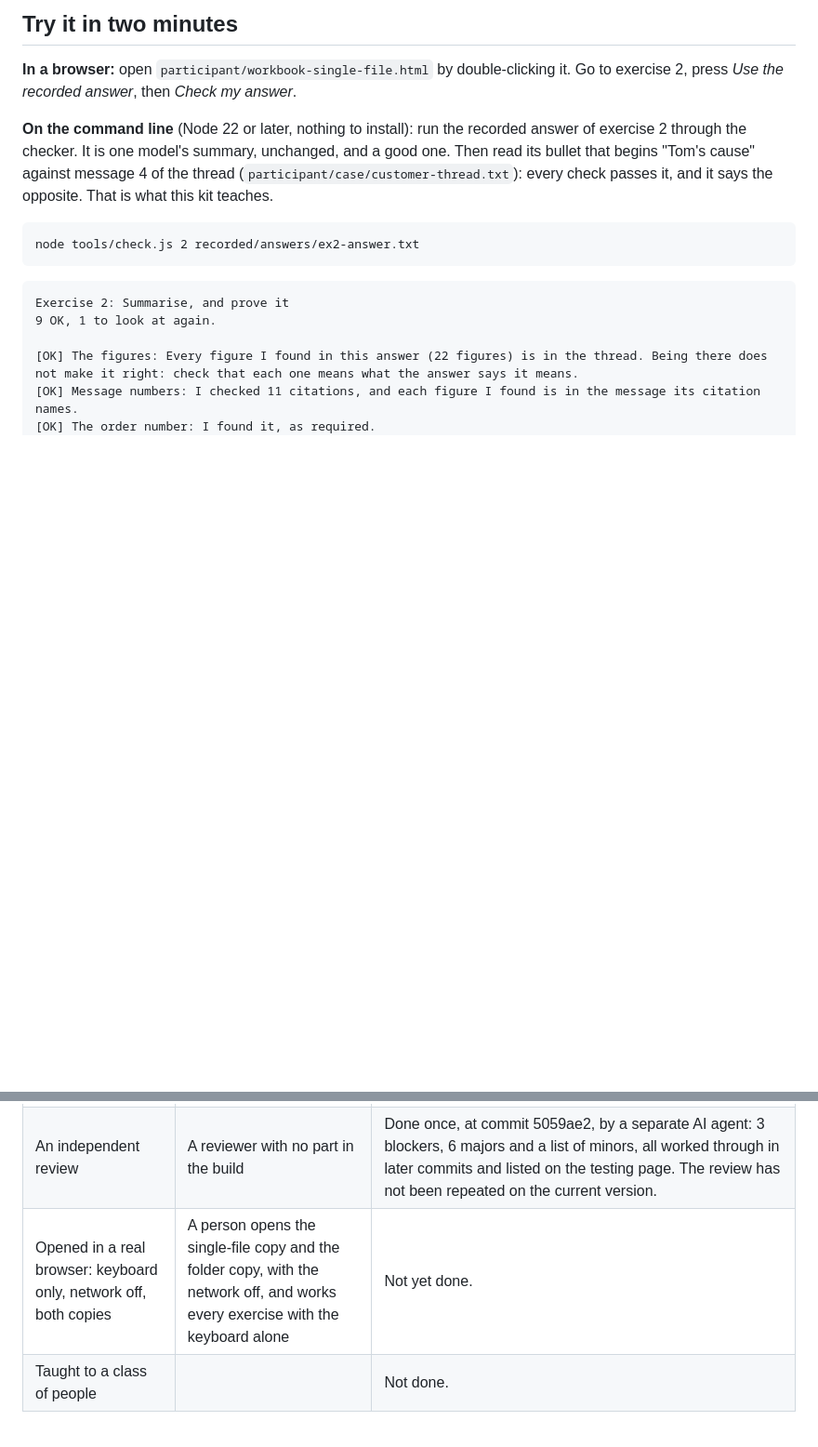
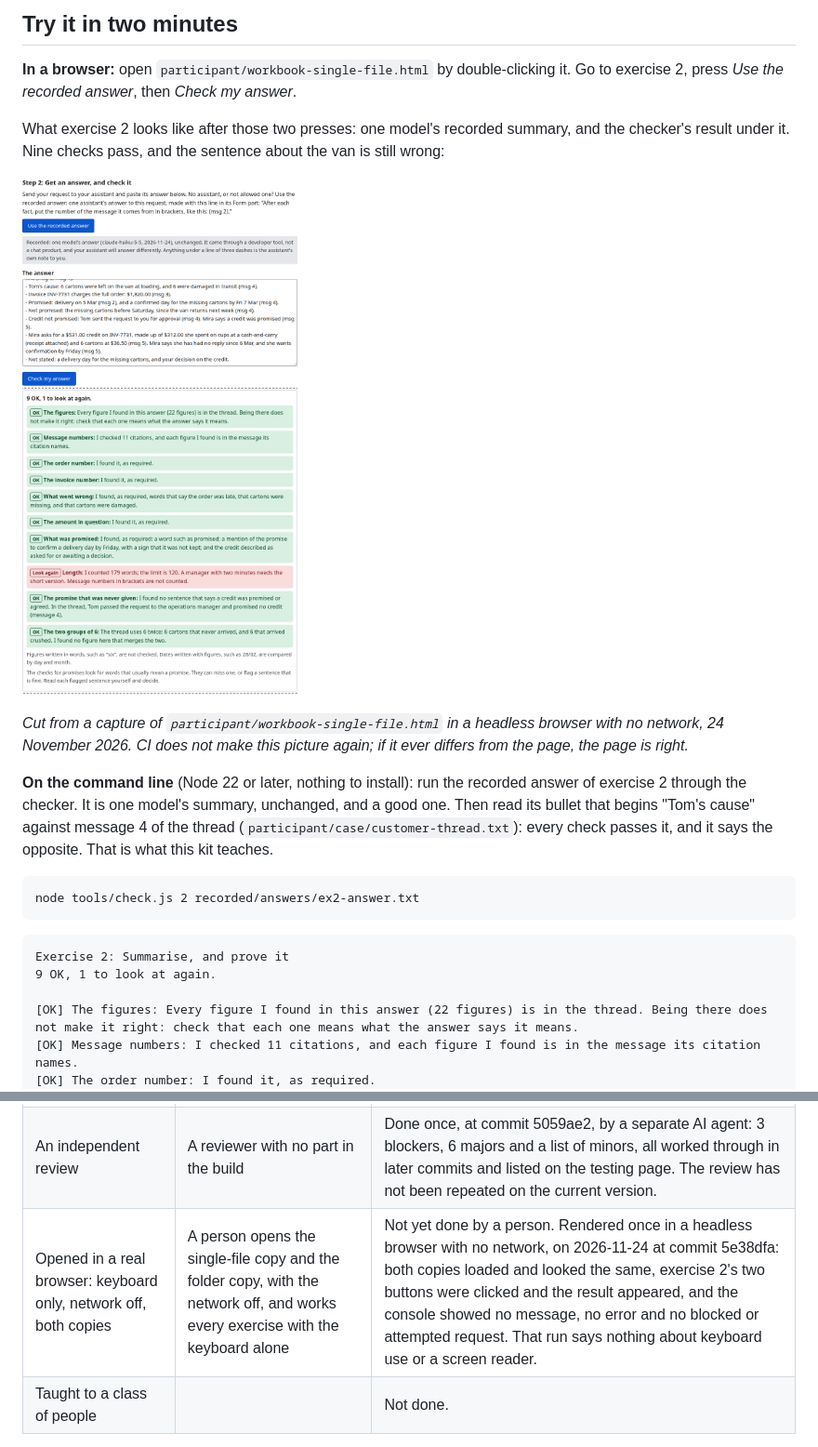
Before and after one commit to evgenybl/practical-ai-workshop-kit, a Markdown page: README.md, 2 parts joined by grey strips. Shown at 93% size. Rendered like a GitHub page; pictures changed too: docs/img/workbook.png (added); blank space fills up the shorter version.

Commit message:
The workbook's picture, and what the headless-browser run showed and did not show
Co-Authored-By: Claude Fable 5.2 <noreply@anthropic.com>

```diff
--- a/README.md
+++ b/README.md
@@ -23,6 +23,12 @@ A hands-on session for professionals and managers who are not technical. It is w
 ## Try it in two minutes
 
 **In a browser:** open `participant/workbook-single-file.html` by double-clicking it. Go to exercise 2, press *Use the recorded answer*, then *Check my answer*.
+
+What exercise 2 looks like after those two presses: one model's recorded summary, and the checker's result under it. Nine checks pass, and the sentence about the van is still wrong:
+
+![Exercise 2 of the workbook: the recorded answer in its box and, under it, the checker's result, 9 OK and 1 to look at again](docs/img/workbook.png)
+
+*Cut from a capture of `participant/workbook-single-file.html` in a headless browser with no network, 24 November 2026. CI does not make this picture again; if it ever differs from the page, the page is right.*
 
 **On the command line** (Node 22 or later, nothing to install): run the recorded answer of exercise 2 through the checker. It is one model's summary, unchanged, and a good one. Then read its bullet that begins "Tom's cause" against message 4 of the thread (`participant/case/customer-thread.txt`): every check passes it, and it says the opposite. That is what this kit teaches.
 
@@ -87,7 +93,7 @@ After the session a participant can:
 | Recorded answers through the checker | Each recorded answer, and each edited one, is run through the checker, and the result is the one the instructor guide describes | Done locally: three answers recorded from claude-haiku-5-5 on 2026-11-24, according to the author's record, and unchanged since they were saved (a test checks each one's sha256); answers B and C of exercise 3 are declared edits of the recorded answer A. Each gives the checker result the instructor guide describes. Also in CI run 45300468336, at commit 5059ae2. |
 | A new-user test by an AI agent | A fresh agent does every exercise as a first-time participant, and lists every point where it was unsure | Done once, at commit 5059ae2, by a separate AI agent; its eleven points of friction were worked through in later commits and are listed on the testing page. The test has not been repeated on the current version. |
 | An independent review | A reviewer with no part in the build | Done once, at commit 5059ae2, by a separate AI agent: 3 blockers, 6 majors and a list of minors, all worked through in later commits and listed on the testing page. The review has not been repeated on the current version. |
-| Opened in a real browser: keyboard only, network off, both copies | A person opens the single-file copy and the folder copy, with the network off, and works every exercise with the keyboard alone | Not yet done. |
+| Opened in a real browser: keyboard only, network off, both copies | A person opens the single-file copy and the folder copy, with the network off, and works every exercise with the keyboard alone | Not yet done by a person. Rendered once in a headless browser with no network, on 2026-11-24 at commit 5e38dfa: both copies loaded and looked the same, exercise 2's two buttons were clicked and the result appeared, and the console showed no message, no error and no blocked or attempted request. That run says nothing about keyboard use or a screen reader. |
 | Taught to a class of people | | Not done. |
 
 **This kit has not been taught to a class of people.** The details, and the output of the last runs, are in [How this kit was tested](docs/HOW-THIS-WAS-TESTED.md).
```
Also changed, not shown: docs/HOW-THIS-WAS-TESTED.md (+20 -4 lines), docs/img/README.md (+2 -2 lines), 1 other file.
